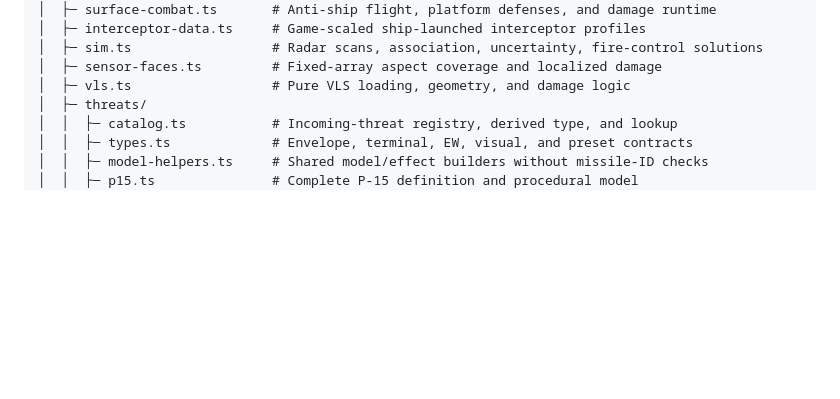
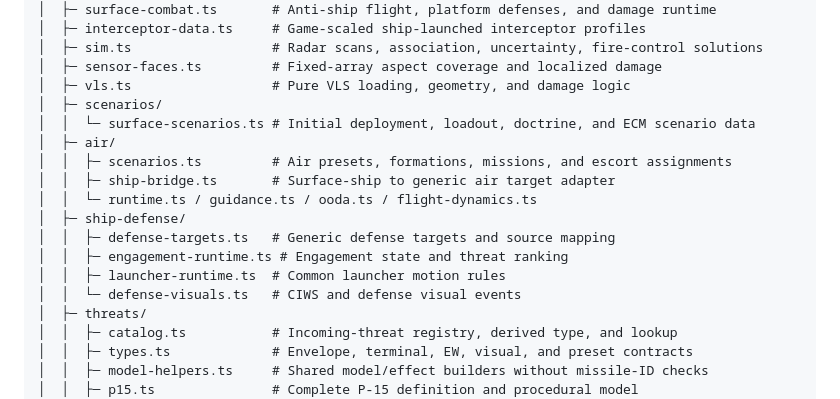
Before and after one commit to Sekai6/game-coldwar-intercept, a Markdown page: README_EN.md, the part around the change. GitHub-like rendering; blank space fills up the shorter version.

```diff
--- a/README_EN.md
+++ b/README_EN.md
@@ -621,6 +621,17 @@ game-codewar-intercept/
 │  ├─ sim.ts                  # Radar scans, association, uncertainty, fire-control solutions
 │  ├─ sensor-faces.ts         # Fixed-array aspect coverage and localized damage
 │  ├─ vls.ts                  # Pure VLS loading, geometry, and damage logic
+│  ├─ scenarios/
+│  │  └─ surface-scenarios.ts # Initial deployment, loadout, doctrine, and ECM scenario data
+│  ├─ air/
+│  │  ├─ scenarios.ts         # Air presets, formations, missions, and escort assignments
+│  │  ├─ ship-bridge.ts       # Surface-ship to generic air target adapter
+│  │  └─ runtime.ts / guidance.ts / ooda.ts / flight-dynamics.ts
+│  ├─ ship-defense/
+│  │  ├─ defense-targets.ts   # Generic defense targets and source mapping
+│  │  ├─ engagement-runtime.ts # Engagement state and threat ranking
+│  │  ├─ launcher-runtime.ts  # Common launcher motion rules
+│  │  └─ defense-visuals.ts   # CIWS and defense visual events
 │  ├─ threats/
 │  │  ├─ catalog.ts           # Incoming-threat registry, derived type, and lookup
 │  │  ├─ types.ts             # Envelope, terminal, EW, visual, and preset contracts
```
Also changed, not shown: README.md (+14 -0 lines).
